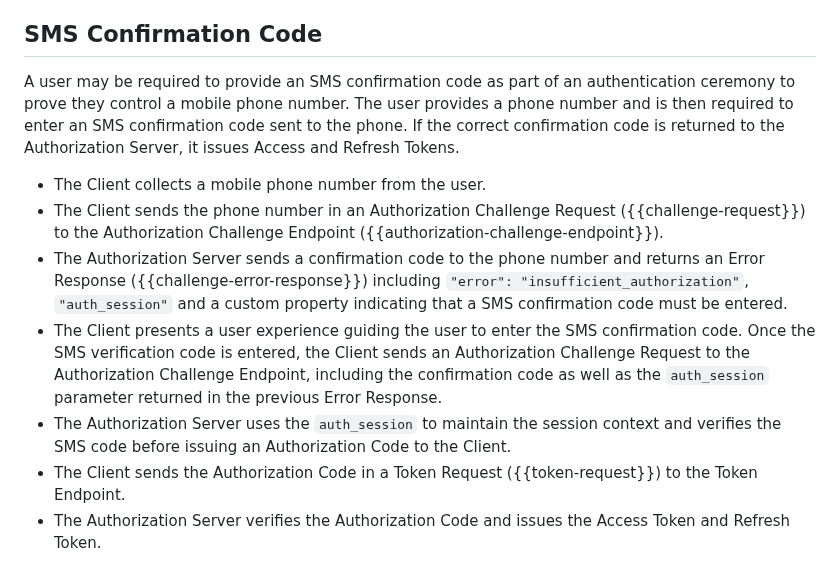
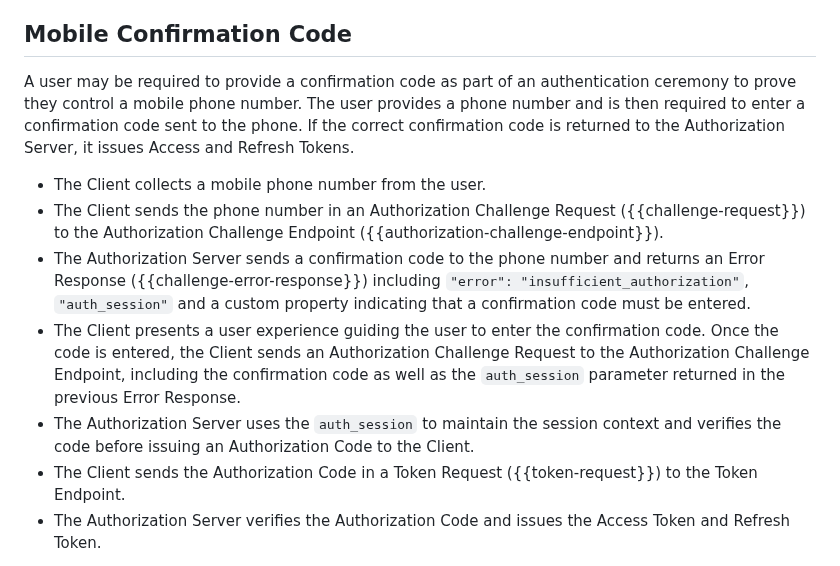
Before and after one commit to oauth-wg/oauth-first-party-apps, a Markdown page: draft-parecki-oauth-first-party-apps.md, the part around the change. Drawn GitHub-style.

Commit message:
drop "SMS" from text
closes #89

```diff
--- a/draft-parecki-oauth-first-party-apps.md
+++ b/draft-parecki-oauth-first-party-apps.md
@@ -743,14 +743,14 @@ A user may be required to provide an e-mail confirmation code as part of an auth
 * The Client sends the Authorization Code in a Token Request ({{token-request}}) to the Token Endpoint.
 * The Authorization Server verifies the Authorization Code and issues the Access Token and Refresh Token.
 
-## SMS Confirmation Code
-A user may be required to provide an SMS confirmation code as part of an authentication ceremony to prove they control a mobile phone number. The user provides a phone number and is then required to enter an SMS confirmation code sent to the phone. If the correct confirmation code is returned to the Authorization Server, it issues Access and Refresh Tokens.
+## Mobile Confirmation Code
+A user may be required to provide a confirmation code as part of an authentication ceremony to prove they control a mobile phone number. The user provides a phone number and is then required to enter a confirmation code sent to the phone. If the correct confirmation code is returned to the Authorization Server, it issues Access and Refresh Tokens.
 
 * The Client collects a mobile phone number from the user.
 * The Client sends the phone number in an Authorization Challenge Request ({{challenge-request}}) to the Authorization Challenge Endpoint ({{authorization-challenge-endpoint}}).
-* The Authorization Server sends a confirmation code to the phone number and returns an Error Response ({{challenge-error-response}}) including `"error": "insufficient_authorization"`, `"auth_session"` and a custom property indicating that a SMS confirmation code must be entered.
-* The Client presents a user experience guiding the user to enter the SMS confirmation code. Once the SMS verification code is entered, the Client sends an Authorization Challenge Request to the Authorization Challenge Endpoint, including the confirmation code as well as the `auth_session` parameter returned in the previous Error Response.
-* The Authorization Server uses the `auth_session` to maintain the session context and verifies the SMS code before issuing an Authorization Code to the Client.
+* The Authorization Server sends a confirmation code to the phone number and returns an Error Response ({{challenge-error-response}}) including `"error": "insufficient_authorization"`, `"auth_session"` and a custom property indicating that a confirmation code must be entered.
+* The Client presents a user experience guiding the user to enter the confirmation code. Once the code is entered, the Client sends an Authorization Challenge Request to the Authorization Challenge Endpoint, including the confirmation code as well as the `auth_session` parameter returned in the previous Error Response.
+* The Authorization Server uses the `auth_session` to maintain the session context and verifies the code before issuing an Authorization Code to the Client.
 * The Client sends the Authorization Code in a Token Request ({{token-request}}) to the Token Endpoint.
 * The Authorization Server verifies the Authorization Code and issues the Access Token and Refresh Token.
 
```
